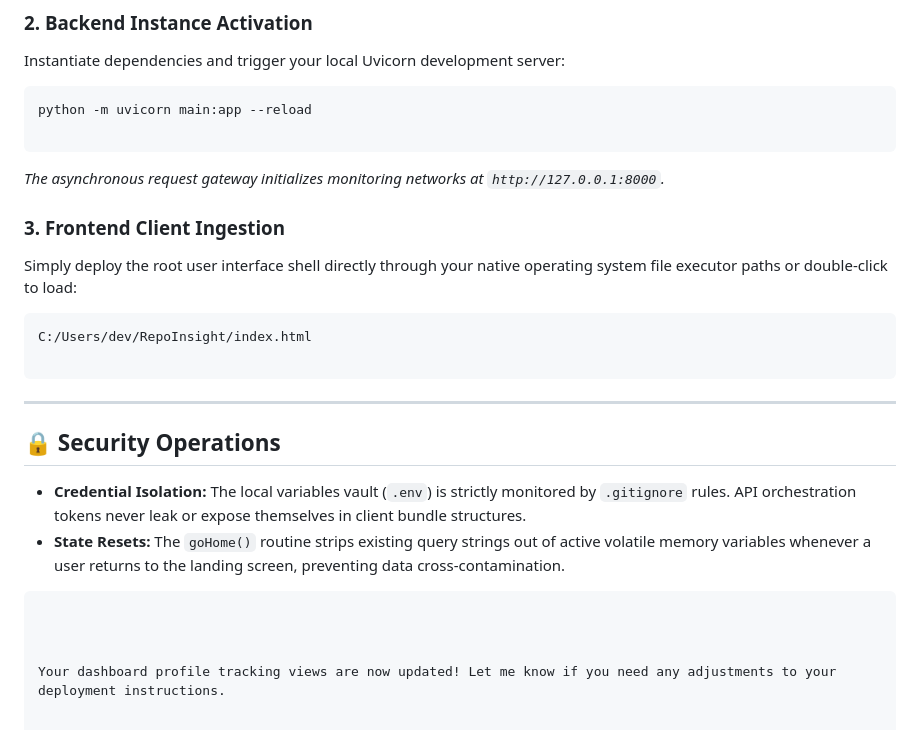
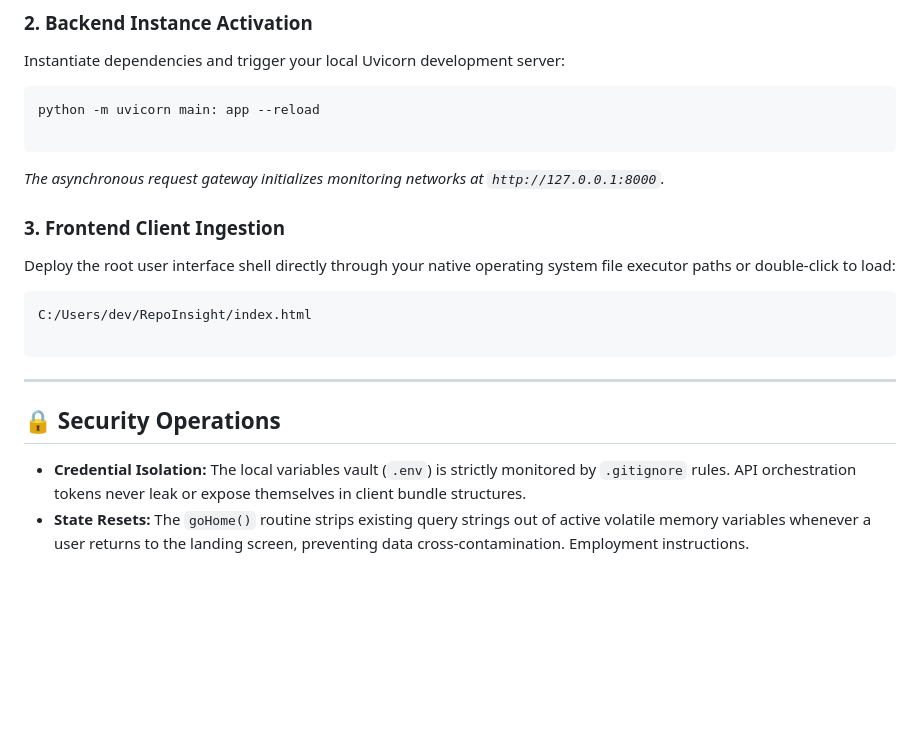
Before and after one commit to dev-nayi/RepoInsight, a Markdown page: README.md, the part around the change. Drawn GitHub-style; blank space fills up the shorter version.

Commit message:
Restore and format README.md content
Restore README content after removal and update formatting.

````diff
--- a/README.md
+++ b/README.md
@@ -137,7 +137,7 @@ GITHUB_TOKEN=your_secure_personal_access_token_scope
 Instantiate dependencies and trigger your local Uvicorn development server:
 
 ```bash
-python -m uvicorn main:app --reload
+python -m uvicorn main: app --reload
 
 ```
 
@@ -145,7 +145,7 @@ python -m uvicorn main:app --reload
 
 ### 3. Frontend Client Ingestion
 
-Simply deploy the root user interface shell directly through your native operating system file executor paths or double-click to load:
+Deploy the root user interface shell directly through your native operating system file executor paths or double-click to load:
 
 ```text
 C:/Users/dev/RepoInsight/index.html
@@ -158,9 +158,4 @@ C:/Users/dev/RepoInsight/index.html
 
 * **Credential Isolation:** The local variables vault (`.env`) is strictly monitored by `.gitignore` rules. API orchestration tokens never leak or expose themselves in client bundle structures.
 * **State Resets:** The `goHome()` routine strips existing query strings out of active volatile memory variables whenever a user returns to the landing screen, preventing data cross-contamination.
-
-```
-
-
-
-Your dashboard profile tracking views are now updated! Let me know if you need any adjustments to your deployment instructions.
+Employment instructions.
````
